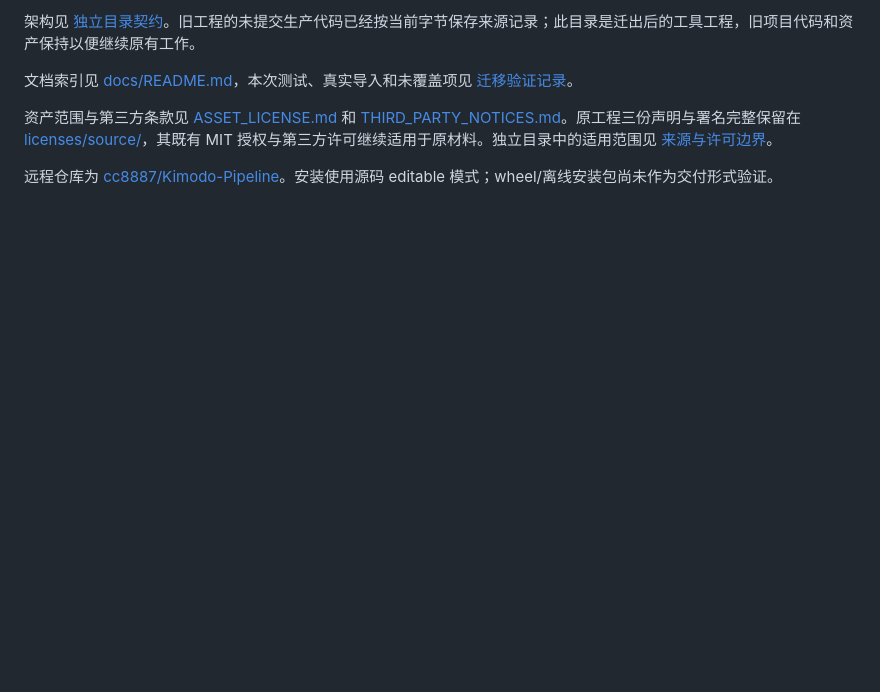
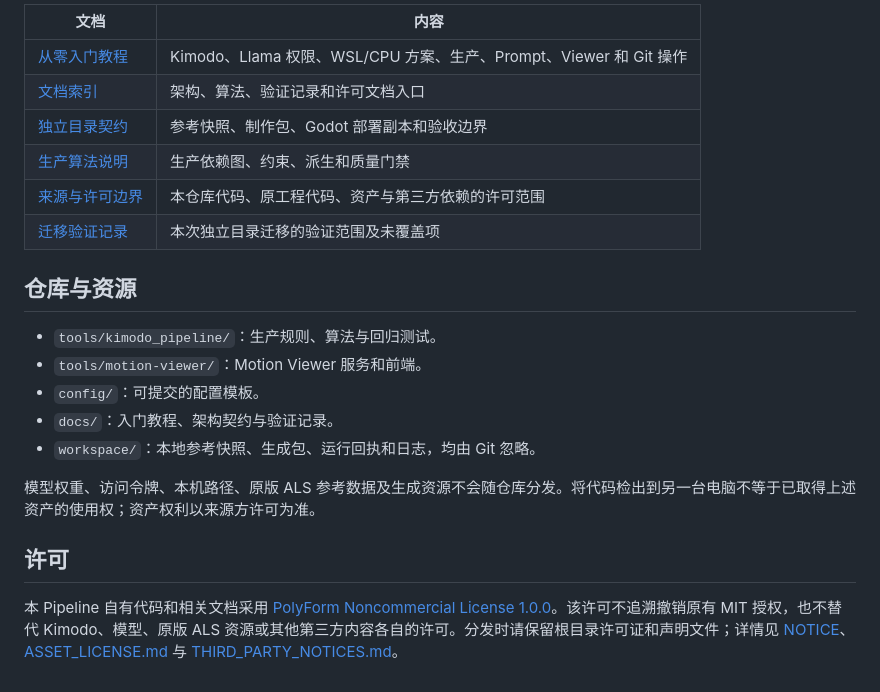
Before and after one commit to cc8887/Kimodo-Pipeline, a Markdown page: README.md, the part around one of its changes. Rendered like a GitHub page; blank space fills up the shorter version.

```diff
--- a/README.md
+++ b/README.md
@@ -51,8 +72,23 @@ $KimodoPython = (& .venv-win\Scripts\python.exe -c "from tools.kimodo_pipeline.p
 
-架构见 [独立目录契约](docs/architecture/standalone-workspace.md)。旧工程的未提交生产代码已经按当前字节保存来源记录；此目录是迁出后的工具工程，旧项目代码和资产保持以便继续原有工作。
+| 文档 | 内容 |
+| --- | --- |
+| [从零入门教程](docs/入门教程.md) | Kimodo、Llama 权限、WSL/CPU 方案、生产、Prompt、Viewer 和 Git 操作 |
+| [文档索引](docs/README.md) | 架构、算法、验证记录和许可文档入口 |
+| [独立目录契约](docs/architecture/standalone-workspace.md) | 参考快照、制作包、Godot 部署副本和验收边界 |
+| [生产算法说明](tools/kimodo_pipeline/README.md) | 生产依赖图、约束、派生和质量门禁 |
+| [来源与许可边界](docs/architecture/source-and-license-boundaries.md) | 本仓库代码、原工程代码、资产与第三方依赖的许可范围 |
+| [迁移验证记录](docs/verification/2026-10-11-independent-workspace.md) | 本次独立目录迁移的验证范围及未覆盖项 |
 
-文档索引见 [docs/README.md](docs/README.md)，本次测试、真实导入和未覆盖项见 [迁移验证记录](docs/verification/2026-10-11-independent-workspace.md)。
+## 仓库与资源
 
-资产范围与第三方条款见 [ASSET_LICENSE.md](ASSET_LICENSE.md) 和 [THIRD_PARTY_NOTICES.md](THIRD_PARTY_NOTICES.md)。原工程三份声明与署名完整保留在 [licenses/source/](licenses/source/README.md)，其既有 MIT 授权与第三方许可继续适用于原材料。独立目录中的适用范围见 [来源与许可边界](docs/architecture/source-and-license-boundaries.md)。
+- `tools/kimodo_pipeline/`：生产规则、算法与回归测试。
+- `tools/motion-viewer/`：Motion Viewer 服务和前端。
+- `config/`：可提交的配置模板。
+- `docs/`：入门教程、架构契约与验证记录。
+- `workspace/`：本地参考快照、生成包、运行回执和日志，均由 Git 忽略。
 
-远程仓库为 [cc8887/Kimodo-Pipeline](https://github.com/cc8887/Kimodo-Pipeline)。安装使用源码 editable 模式；wheel/离线安装包尚未作为交付形式验证。
+模型权重、访问令牌、本机路径、原版 ALS 参考数据及生成资源不会随仓库分发。将代码检出到另一台电脑不等于已取得上述资产的使用权；资产权利以来源方许可为准。
+
+## 许可
+
+本 Pipeline 自有代码和相关文档采用 [PolyForm Noncommercial License 1.0.0](LICENSE.md)。该许可不追溯撤销原有 MIT 授权，也不替代 Kimodo、模型、原版 ALS 资源或其他第三方内容各自的许可。分发时请保留根目录许可证和声明文件；详情见 [NOTICE](NOTICE)、[ASSET_LICENSE.md](ASSET_LICENSE.md) 与 [THIRD_PARTY_NOTICES.md](THIRD_PARTY_NOTICES.md)。
```
Also changed, not shown: other parts of README.md (+48 -27 lines), README.en.md (added, +94 -0 lines).
